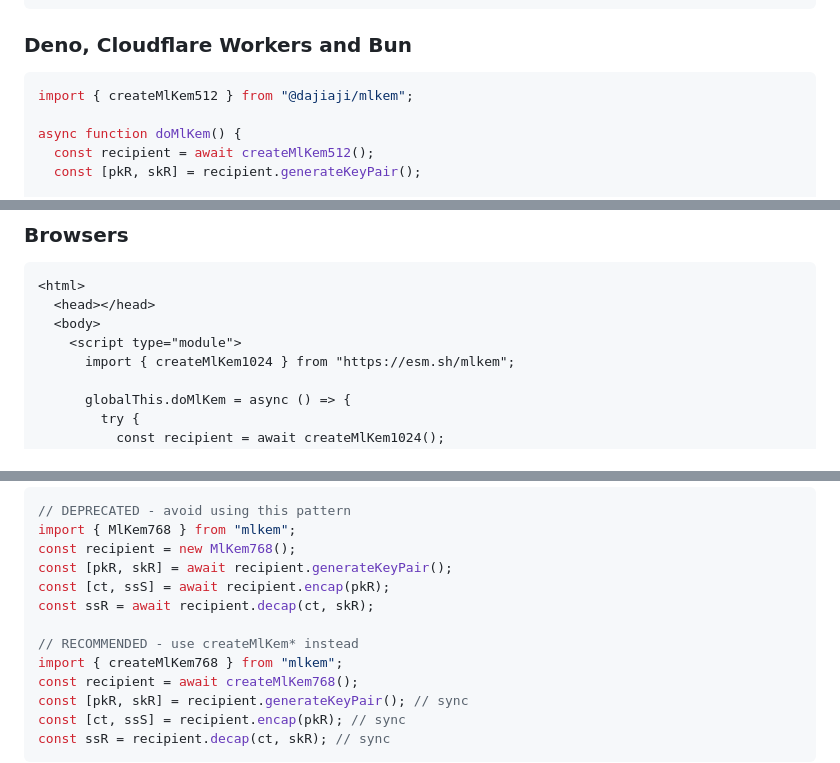
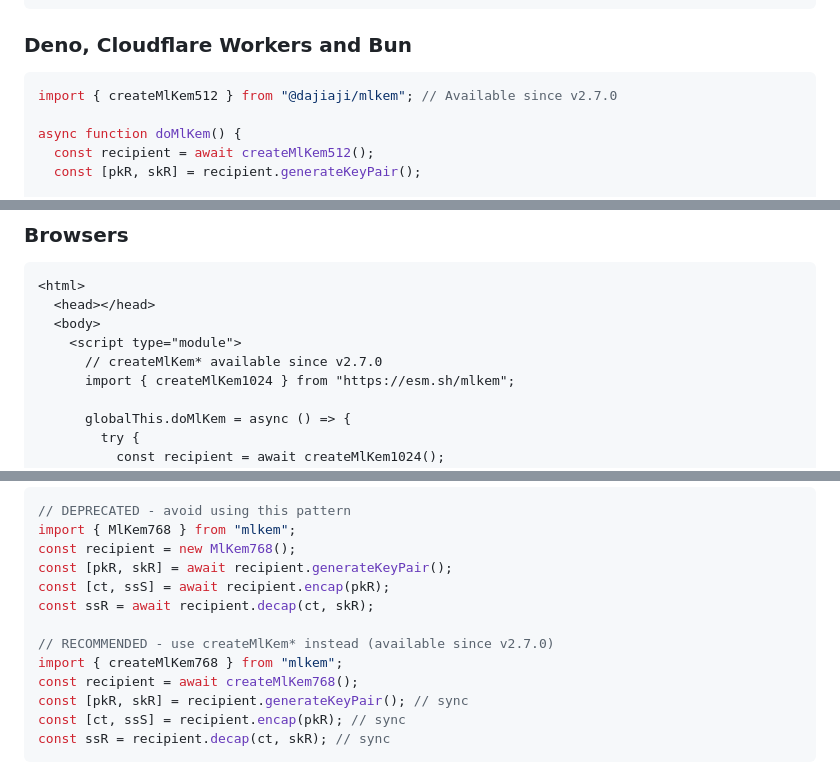
Before and after one commit to dajiaji/crystals-kyber-js, a Markdown page: README.md, 3 parts joined by grey strips. GitHub-like rendering.

````diff
--- a/README.md
+++ b/README.md
@@ -253,7 +253,7 @@ try {
 ### Deno, Cloudflare Workers and Bun
 
 ```ts
-import { createMlKem512 } from "@dajiaji/mlkem";
+import { createMlKem512 } from "@dajiaji/mlkem"; // Available since v2.7.0
 
 async function doMlKem() {
   const recipient = await createMlKem512();
@@ -282,6 +282,7 @@ try {
   <head></head>
   <body>
     <script type="module">
+      // createMlKem* available since v2.7.0
       import { createMlKem1024 } from "https://esm.sh/mlkem";
 
       globalThis.doMlKem = async () => {
@@ -319,7 +320,7 @@ const [pkR, skR] = await recipient.generateKeyPair();
 const [ct, ssS] = await recipient.encap(pkR);
 const ssR = await recipient.decap(ct, skR);
 
-// RECOMMENDED - use createMlKem* instead
+// RECOMMENDED - use createMlKem* instead (available since v2.7.0)
 import { createMlKem768 } from "mlkem";
 const recipient = await createMlKem768();
 const [pkR, skR] = recipient.generateKeyPair(); // sync
````
Also changed, not shown: other parts of README.md (+5 -5 lines).
